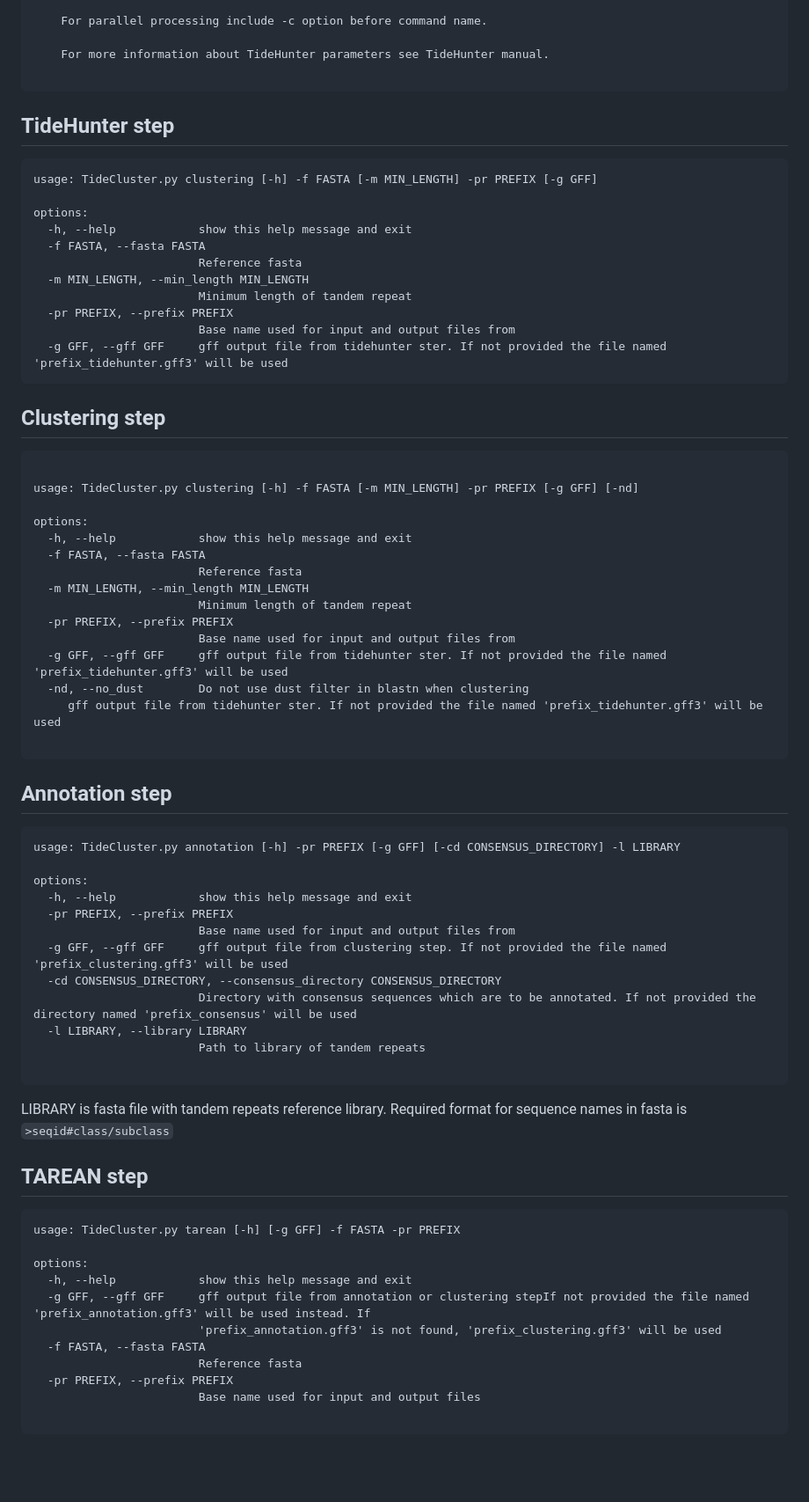
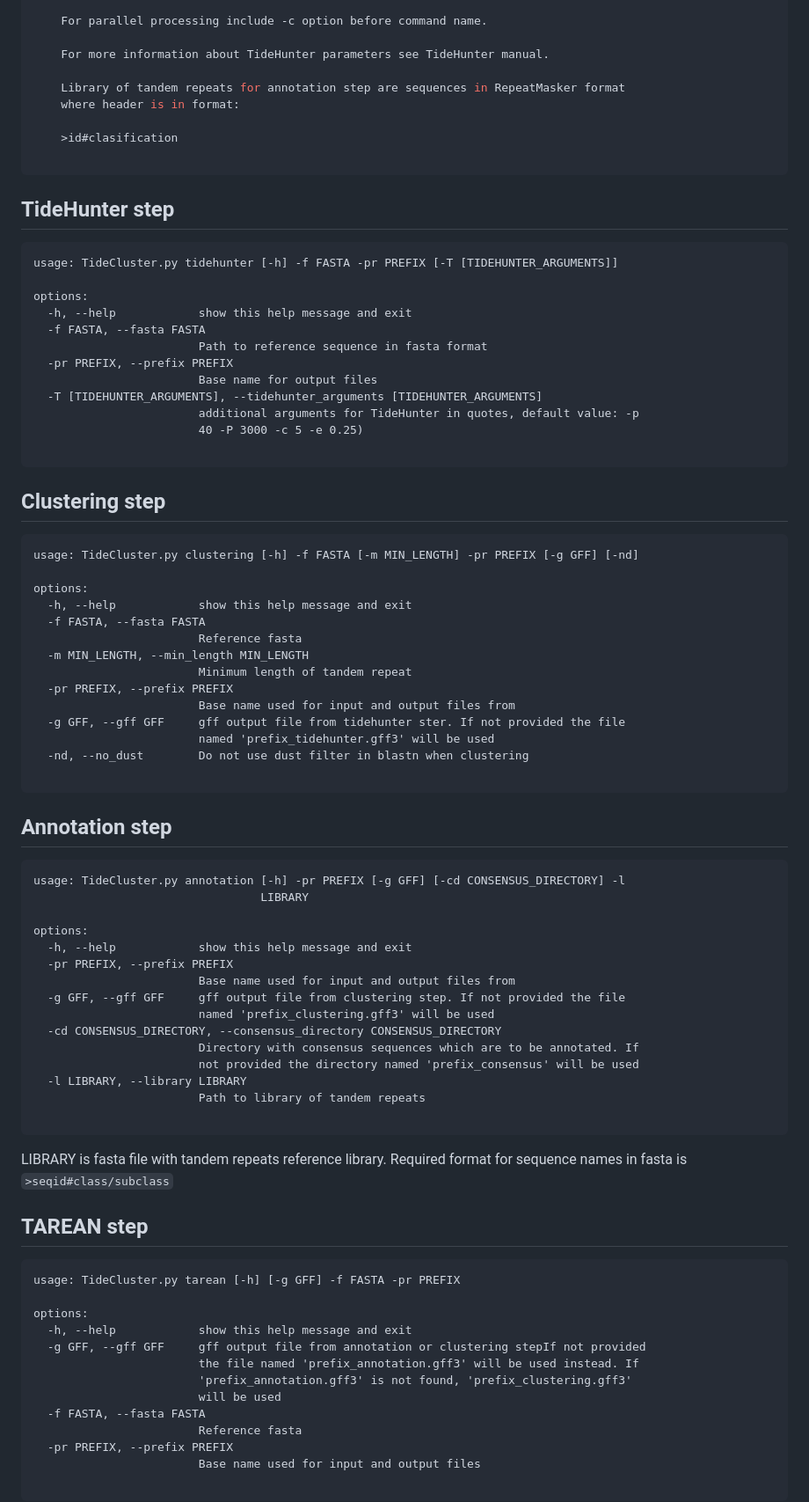
Before and after one commit to kavonrtep/TideCluster, a Markdown page: README.md, the part around one of its changes. Shown at 88% size. Rendered like a GitHub page; blank space fills up the shorter version.

````diff
--- a/README.md
+++ b/README.md
@@ -76,28 +80,33 @@ options:
 
     For more information about TideHunter parameters see TideHunter manual.
 
+    Library of tandem repeats for annotation step are sequences in RepeatMasker format
+    where header is in format:
+
+    >id#clasification
+
 ```
 
 ## TideHunter step
 
 ```help
-usage: TideCluster.py clustering [-h] -f FASTA [-m MIN_LENGTH] -pr PREFIX [-g GFF]
+usage: TideCluster.py tidehunter [-h] -f FASTA -pr PREFIX [-T [TIDEHUNTER_ARGUMENTS]]
 
 options:
   -h, --help            show this help message and exit
   -f FASTA, --fasta FASTA
-                        Reference fasta
-  -m MIN_LENGTH, --min_length MIN_LENGTH
-                        Minimum length of tandem repeat
+                        Path to reference sequence in fasta format
   -pr PREFIX, --prefix PREFIX
-                        Base name used for input and output files from
-  -g GFF, --gff GFF     gff output file from tidehunter ster. If not provided the file named 'prefix_tidehunter.gff3' will be used
+                        Base name for output files
+  -T [TIDEHUNTER_ARGUMENTS], --tidehunter_arguments [TIDEHUNTER_ARGUMENTS]
+                        additional arguments for TideHunter in quotes, default value: -p
+                        40 -P 3000 -c 5 -e 0.25)
+
 ```
 
 ## Clustering step
 
 ```help
-
 usage: TideCluster.py clustering [-h] -f FASTA [-m MIN_LENGTH] -pr PREFIX [-g GFF] [-nd]
 
 options:
@@ -108,24 +117,27 @@ options:
                         Minimum length of tandem repeat
   -pr PREFIX, --prefix PREFIX
                         Base name used for input and output files from
-  -g GFF, --gff GFF     gff output file from tidehunter ster. If not provided the file named 'prefix_tidehunter.gff3' will be used
+  -g GFF, --gff GFF     gff output file from tidehunter ster. If not provided the file
+                        named 'prefix_tidehunter.gff3' will be used
   -nd, --no_dust        Do not use dust filter in blastn when clustering
-     gff output file from tidehunter ster. If not provided the file named 'prefix_tidehunter.gff3' will be used
 
 ```
 
 ## Annotation step
 
 ```help
-usage: TideCluster.py annotation [-h] -pr PREFIX [-g GFF] [-cd CONSENSUS_DIRECTORY] -l LIBRARY
+usage: TideCluster.py annotation [-h] -pr PREFIX [-g GFF] [-cd CONSENSUS_DIRECTORY] -l
+                                 LIBRARY
 
 options:
   -h, --help            show this help message and exit
   -pr PREFIX, --prefix PREFIX
                         Base name used for input and output files from
-  -g GFF, --gff GFF     gff output file from clustering step. If not provided the file named 'prefix_clustering.gff3' will be used
+  -g GFF, --gff GFF     gff output file from clustering step. If not provided the file
+                        named 'prefix_clustering.gff3' will be used
   -cd CONSENSUS_DIRECTORY, --consensus_directory CONSENSUS_DIRECTORY
-                        Directory with consensus sequences which are to be annotated. If not provided the directory named 'prefix_consensus' will be used
+                        Directory with consensus sequences which are to be annotated. If
+                        not provided the directory named 'prefix_consensus' will be used
   -l LIBRARY, --library LIBRARY
                         Path to library of tandem repeats
 
@@ -142,8 +154,10 @@ usage: TideCluster.py tarean [-h] [-g GFF] -f FASTA -pr PREFIX
 
 options:
   -h, --help            show this help message and exit
-  -g GFF, --gff GFF     gff output file from annotation or clustering stepIf not provided the file named 'prefix_annotation.gff3' will be used instead. If
-                        'prefix_annotation.gff3' is not found, 'prefix_clustering.gff3' will be used
+  -g GFF, --gff GFF     gff output file from annotation or clustering stepIf not provided
+                        the file named 'prefix_annotation.gff3' will be used instead. If
+                        'prefix_annotation.gff3' is not found, 'prefix_clustering.gff3'
+                        will be used
   -f FASTA, --fasta FASTA
                         Reference fasta
   -pr PREFIX, --prefix PREFIX
````
Also changed, not shown: other parts of README.md (+36 -13 lines).
